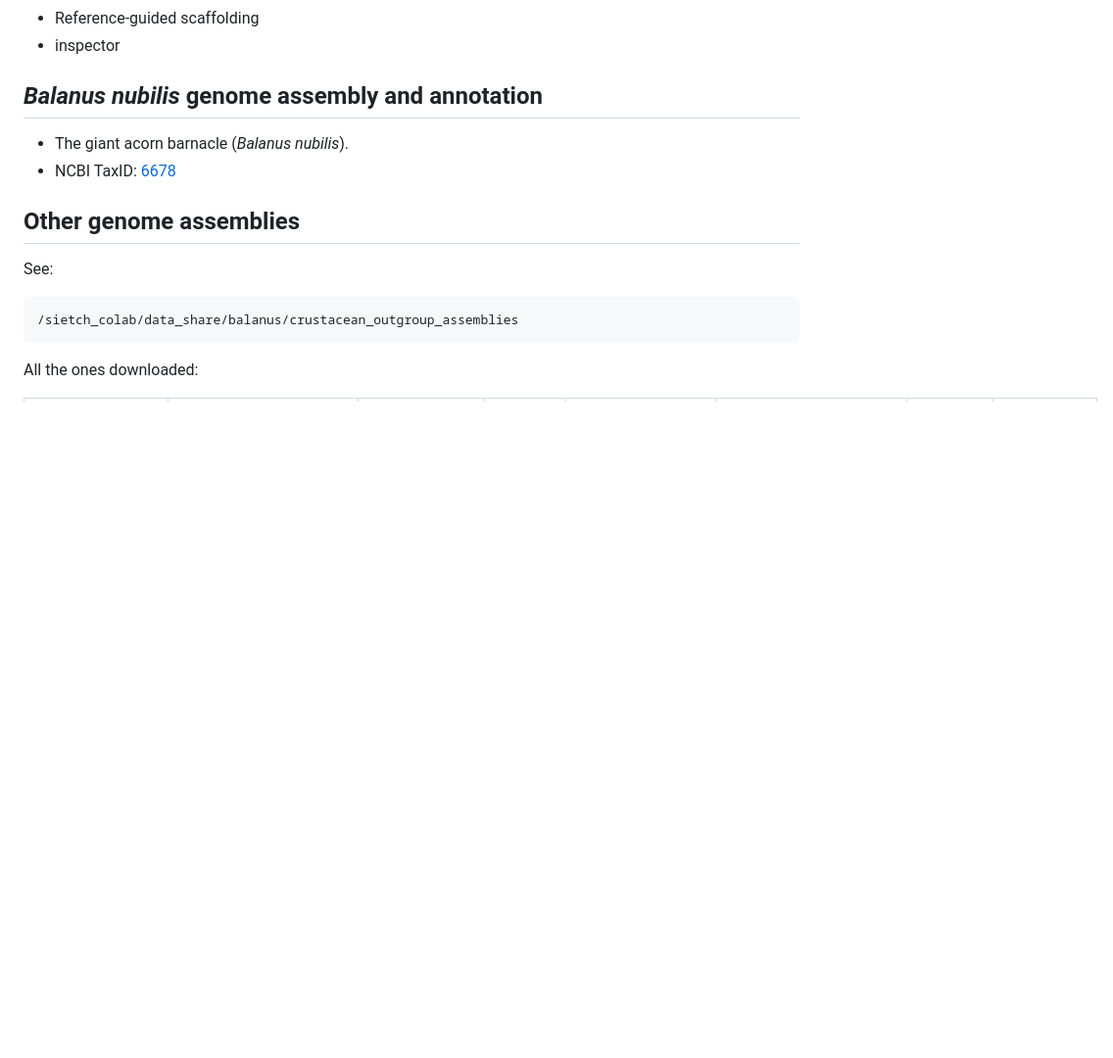
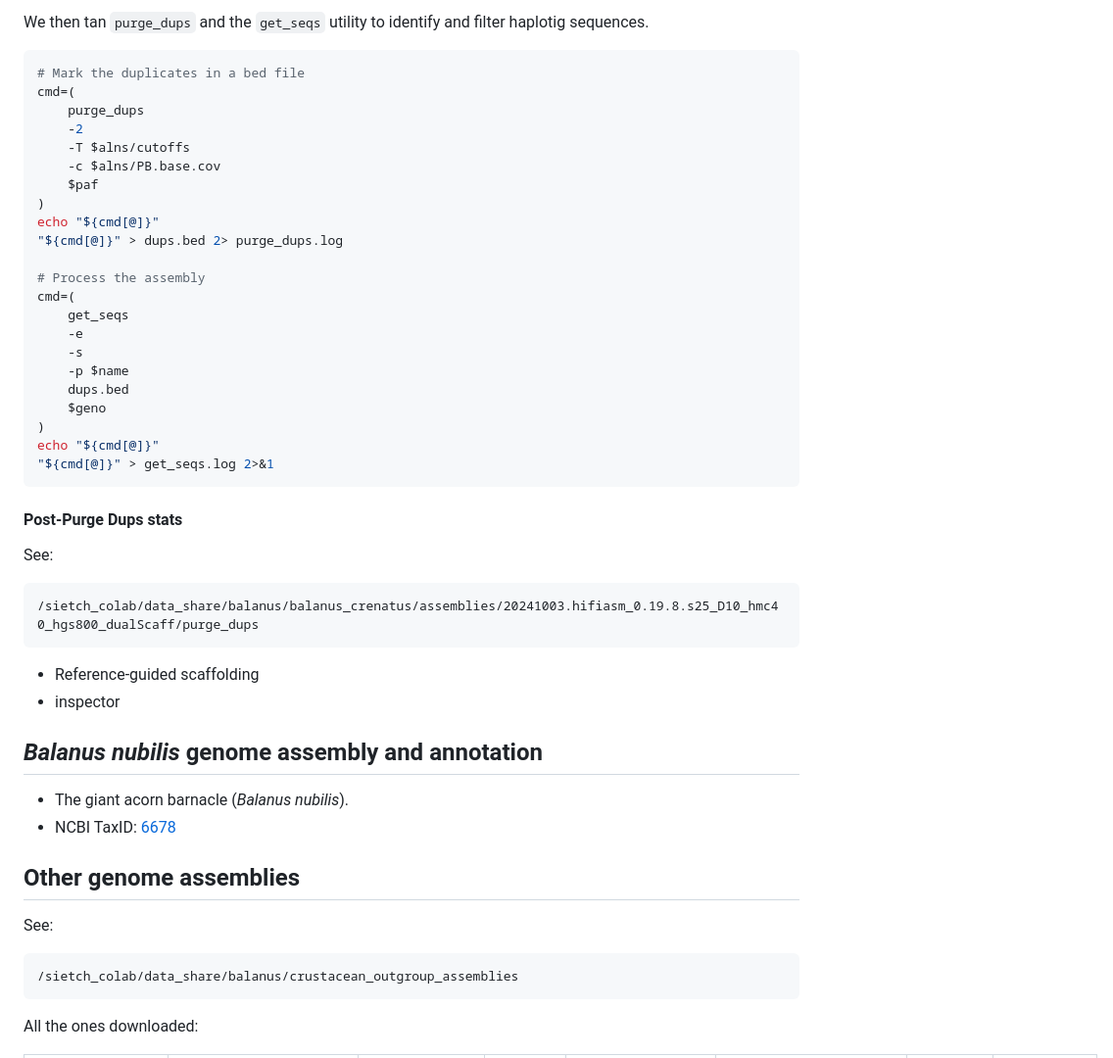
Before and after one commit to kr-colab/balanus_genome_ms, a Markdown page: README.md, the part around the change printed below. Shown: that part at 98% size. Rendered like a GitHub page; blank space fills up the shorter version.

````diff
--- a/README.md
+++ b/README.md
@@ -761,3 +826,40 @@ see:
+We then tan `purge_dups` and the `get_seqs` utility to identify and filter haplotig sequences.
+
+```sh
+# Mark the duplicates in a bed file
+cmd=(
+    purge_dups
+    -2
+    -T $alns/cutoffs
+    -c $alns/PB.base.cov
+    $paf
+)
+echo "${cmd[@]}"
+"${cmd[@]}" > dups.bed 2> purge_dups.log
+
+# Process the assembly
+cmd=(
+    get_seqs
+    -e
+    -s
+    -p $name
+    dups.bed
+    $geno
+)
+echo "${cmd[@]}"
+"${cmd[@]}" > get_seqs.log 2>&1
+```
+
+#### Post-Purge Dups stats
+
+<!---TODO--->
+
+See:
+
+```
+/sietch_colab/data_share/balanus/balanus_crenatus/assemblies/20241003.hifiasm_0.19.8.s25_D10_hmc40_hgs800_dualScaff/purge_dups
+```
+
 * Reference-guided scaffolding
 * inspector
 
````
Also changed, not shown: other parts of README.md (+69 -4 lines).
